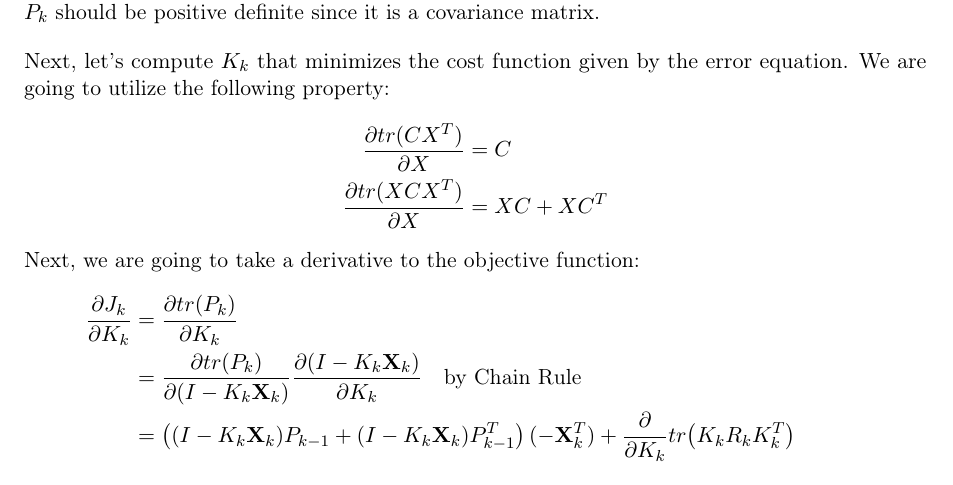
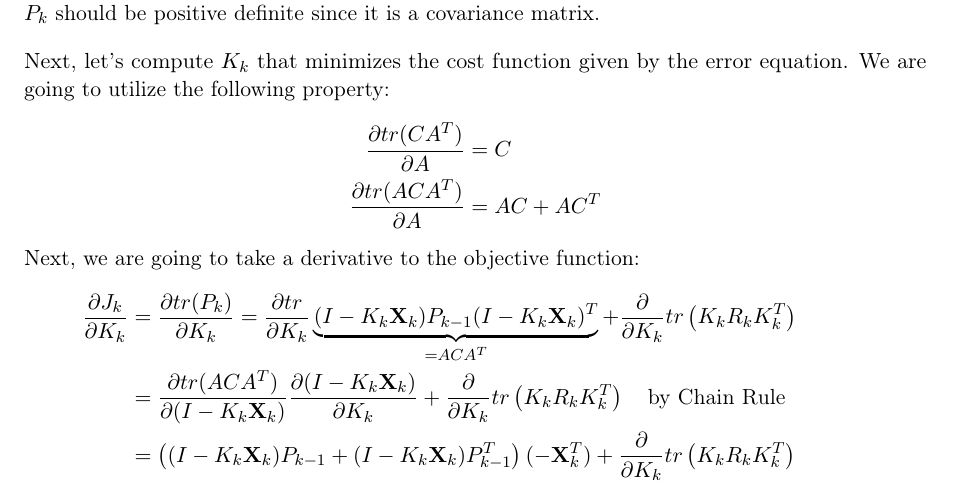
Before and after one commit to Han8931/deep_statistical_learning, a LaTeX thesis (Notes/main.tex, which reads Notes/sections/regression/recursive.tex): part of page 42 of 185, cut so that both start at the same text. Compiled offline with pdfLaTeX.

Commit message:
Update RLS

```diff
--- a/Notes/sections/regression/recursive.tex
+++ b/Notes/sections/regression/recursive.tex
@@ -44,15 +44,15 @@ where $R_k = \mathbb{E}[\boldsymbol{\eta}_k\boldsymbol{\eta}_k^T]$ as covariance
 
 Next, let's compute $K_k$ that minimizes the cost function given by the error equation. We are going to utilize the following property:
 \begin{align*}
-	\frac{\partial tr(CX^T)}{\partial X} &= C\\
-	\frac{\partial tr(XCX^T)}{\partial X} &= XC + XC^T
+	\frac{\partial tr(CA^T)}{\partial A} &= C\\
+	\frac{\partial tr(ACA^T)}{\partial A} &= AC + AC^T
 \end{align*}
 Next, we are going to take a derivative to the objective function:
 \begin{align*}
-	\frac{\partial J_k}{\partial K_k} &= \frac{\partial tr(P_k)}{\partial K_k}\\
-									  &= \frac{\partial tr(P_k)}{\partial (I-K_k \mathbf{X}_k)}\frac{\partial (I-K_k \mathbf{X}_k)}{\partial K_k}\quad \text{by Chain Rule}\\
-	&= \left((I-K_k \mathbf{X}_k)P_{k-1}+ (I-K_k \mathbf{X}_k)P_{k-1}^T\right)(-\mathbf{X}_k^T)+ \frac{\partial}{\partial K_k}tr\big(K_k R_k K_k^T\big)\\
-	&= 2(I-K_k \mathbf{X}_k)P_{k-1}(-\mathbf{X}_k^T) + \frac{\partial}{\partial K_k}tr\big(K_k R_k K_k^T\big)\quad \text{, since } P_{k-1} \text{ is symmetric.}\\
+	\frac{\partial J_k}{\partial K_k} &= \frac{\partial tr(P_k)}{\partial K_k} = \frac{\partial tr}{\partial K_k}\underbrace{(I-K_k \mathbf{X}_k)P_{k-1}(I-K_k \mathbf{X}_k)^T}_{=ACA^T}+\frac{\partial}{\partial K_k}tr\left(K_k R_k K_k^T\right)\\
+									  &= \frac{\partial tr(ACA^T)}{\partial (I-K_k \mathbf{X}_k)}\frac{\partial (I-K_k \mathbf{X}_k)}{\partial K_k} +\frac{\partial}{\partial K_k}tr\left(K_k R_k K_k^T\right) \quad \text{by Chain Rule}\\
+	&= \left((I-K_k \mathbf{X}_k)P_{k-1}+ (I-K_k \mathbf{X}_k)P_{k-1}^T\right)(-\mathbf{X}_k^T) + \frac{\partial}{\partial K_k}tr\left(K_k R_k K_k^T\right)\\
+	&= 2(I-K_k \mathbf{X}_k)P_{k-1}(-\mathbf{X}_k^T) + \frac{\partial}{\partial K_k}tr\left(K_k R_k K_k^T\right)\quad \text{, since } P_{k-1} \text{ is symmetric.}\\
 									  &= -2(I-K_k \mathbf{X}_k)P_{k-1}\mathbf{X}_k^T+2K_kR_k
 \end{align*}
 By setting the partial derivative to zero, we get
```
Also changed, not shown: Notes/main.pdf.
